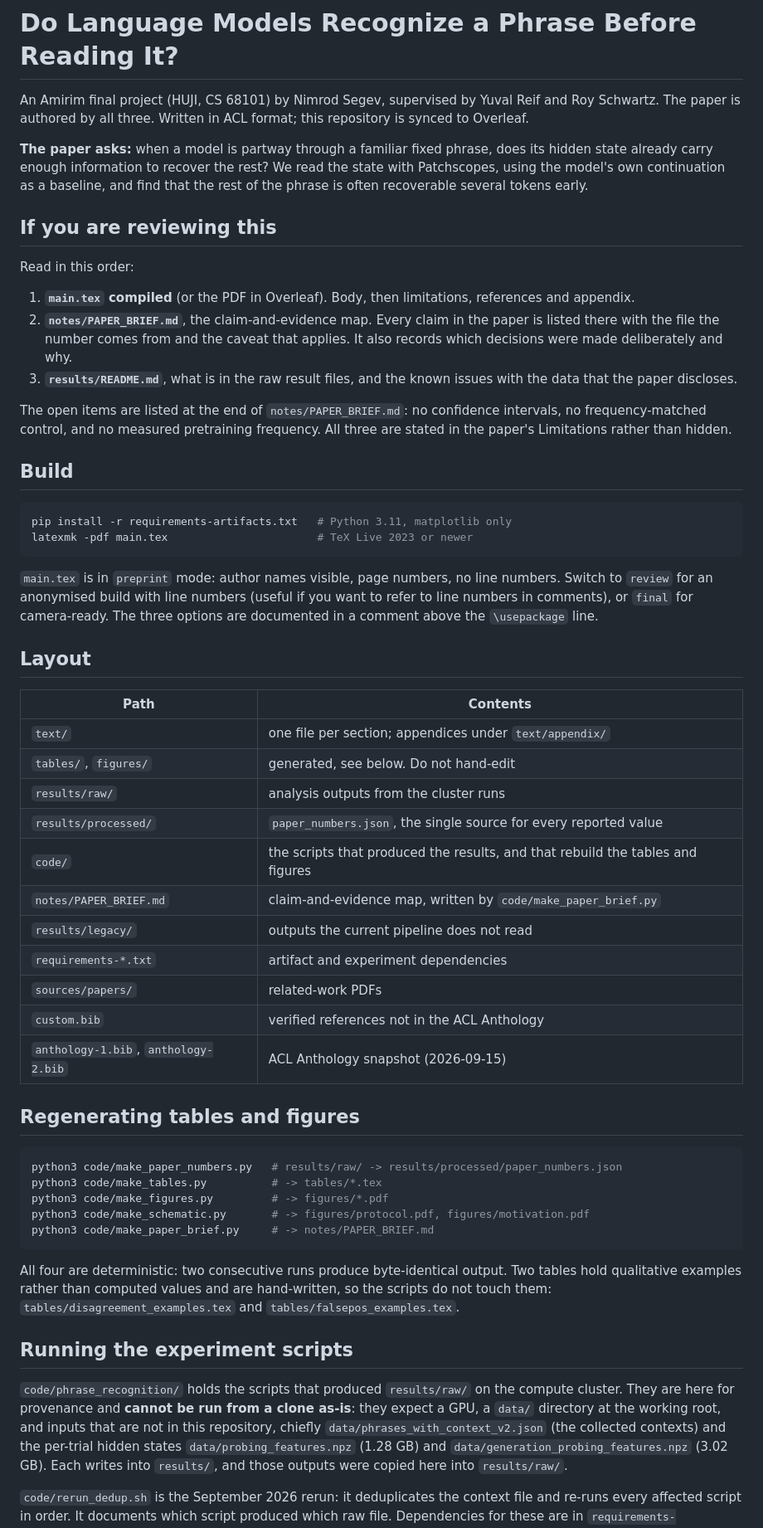
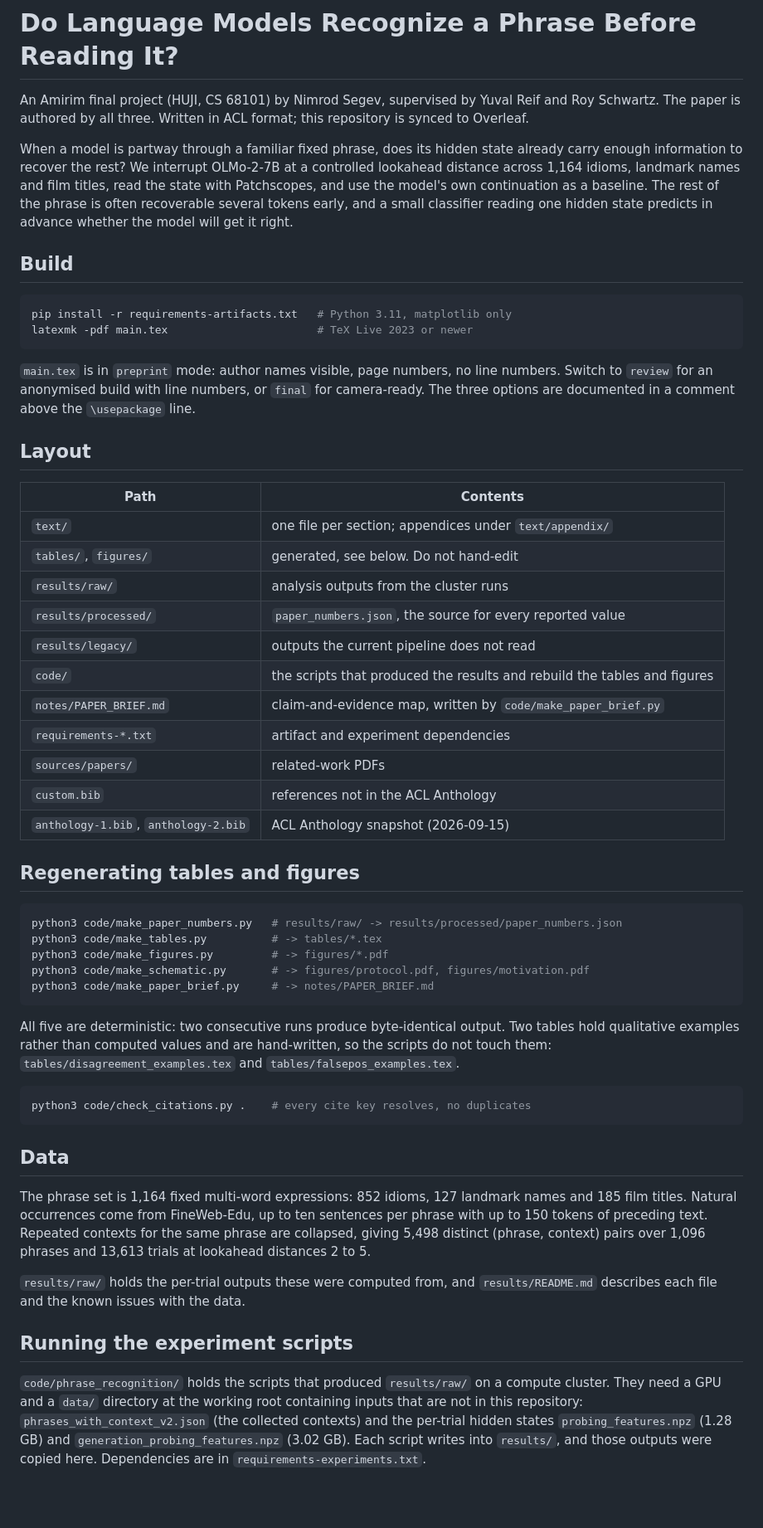
Before and after one commit to nimrodsegev/Amirim-Project, a Markdown page: README.md, the part around one of its changes. Shown at 83% size. Rendered like a GitHub page; blank space fills up the shorter version.

````diff
--- a/README.md
+++ b/README.md
@@ -4,26 +4,13 @@ An Amirim final project (HUJI, CS 68101) by Nimrod Segev, supervised by Yuval
 Reif and Roy Schwartz. The paper is authored by all three. Written in ACL
 format; this repository is synced to Overleaf.
 
-**The paper asks:** when a model is partway through a familiar fixed phrase, does
-its hidden state already carry enough information to recover the rest? We read
-the state with Patchscopes, using the model's own continuation as a baseline, and
-find that the rest of the phrase is often recoverable several tokens early.
-
-## If you are reviewing this
-
-Read in this order:
-
-1. **`main.tex` compiled** (or the PDF in Overleaf). Body, then limitations,
-   references and appendix.
-2. **`notes/PAPER_BRIEF.md`**, the claim-and-evidence map. Every claim in the
-   paper is listed there with the file the number comes from and the caveat that
-   applies. It also records which decisions were made deliberately and why.
-3. **`results/README.md`**, what is in the raw result files, and the known
-   issues with the data that the paper discloses.
-
-The open items are listed at the end of `notes/PAPER_BRIEF.md`: no confidence
-intervals, no frequency-matched control, and no measured pretraining frequency.
-All three are stated in the paper's Limitations rather than hidden.
+When a model is partway through a familiar fixed phrase, does its hidden state
+already carry enough information to recover the rest? We interrupt OLMo-2-7B at
+a controlled lookahead distance across 1,164 idioms, landmark names and film
+titles, read the state with Patchscopes, and use the model's own continuation as
+a baseline. The rest of the phrase is often recoverable several tokens early,
+and a small classifier reading one hidden state predicts in advance whether the
+model will get it right.
 
 ## Build
 
@@ -33,9 +20,9 @@ latexmk -pdf main.tex                       # TeX Live 2023 or newer
 ```
 
 `main.tex` is in `preprint` mode: author names visible, page numbers, no line
-numbers. Switch to `review` for an anonymised build with line numbers (useful if
-you want to refer to line numbers in comments), or `final` for camera-ready. The
-three options are documented in a comment above the `\usepackage` line.
+numbers. Switch to `review` for an anonymised build with line numbers, or
+`final` for camera-ready. The three options are documented in a comment above
+the `\usepackage` line.
 
 ## Layout
 
@@ -44,13 +31,13 @@ three options are documented in a comment above the `\usepackage` line.
 | `text/` | one file per section; appendices under `text/appendix/` |
 | `tables/`, `figures/` | generated, see below. Do not hand-edit |
 | `results/raw/` | analysis outputs from the cluster runs |
-| `results/processed/` | `paper_numbers.json`, the single source for every reported value |
-| `code/` | the scripts that produced the results, and that rebuild the tables and figures |
+| `results/processed/` | `paper_numbers.json`, the source for every reported value |
+| `results/legacy/` | outputs the current pipeline does not read |
+| `code/` | the scripts that produced the results and rebuild the tables and figures |
 | `notes/PAPER_BRIEF.md` | claim-and-evidence map, written by `code/make_paper_brief.py` |
-| `results/legacy/` | outputs the current pipeline does not read |
 | `requirements-*.txt` | artifact and experiment dependencies |
 | `sources/papers/` | related-work PDFs |
-| `custom.bib` | verified references not in the ACL Anthology |
+| `custom.bib` | references not in the ACL Anthology |
 | `anthology-1.bib`, `anthology-2.bib` | ACL Anthology snapshot (2026-09-15) |
 
 ## Regenerating tables and figures
@@ -63,24 +50,33 @@ python3 code/make_schematic.py       # -> figures/protocol.pdf, figures/motivati
 python3 code/make_paper_brief.py     # -> notes/PAPER_BRIEF.md
 ```
 
-All four are deterministic: two consecutive runs produce byte-identical output.
+All five are deterministic: two consecutive runs produce byte-identical output.
 Two tables hold qualitative examples rather than computed values and are
 hand-written, so the scripts do not touch them:
 `tables/disagreement_examples.tex` and `tables/falsepos_examples.tex`.
 
+```bash
+python3 code/check_citations.py .    # every cite key resolves, no duplicates
+```
+
+## Data
+
+The phrase set is 1,164 fixed multi-word expressions: 852 idioms, 127 landmark
+names and 185 film titles. Natural occurrences come from FineWeb-Edu, up to ten
+sentences per phrase with up to 150 tokens of preceding text. Repeated contexts
+for the same phrase are collapsed, giving 5,498 distinct (phrase, context) pairs
+over 1,096 phrases and 13,613 trials at lookahead distances 2 to 5.
+
+`results/raw/` holds the per-trial outputs these were computed from, and
+`results/README.md` describes each file and the known issues with the data.
+
 ## Running the experiment scripts
 
-`code/phrase_recognition/` holds the scripts that produced `results/raw/` on the
-compute cluster. They are here for provenance and **cannot be run from a clone
-as-is**: they expect a GPU, a `data/` directory at the working root, and inputs
-that are not in this repository, chiefly
-`data/phrases_with_context_v2.json` (the collected contexts) and the per-trial
-hidden states `data/probing_features.npz` (1.28 GB) and
-`data/generation_probing_features.npz` (3.02 GB). Each writes into `results/`,
-and those outputs were copied here into `results/raw/`.
-
-`code/rerun_dedup.sh` is the September 2026 rerun: it deduplicates the context
-file and re-runs every affected script in order. It documents which script
-produced which raw file. Dependencies for these are in
+`code/phrase_recognition/` holds the scripts that produced `results/raw/` on a
+compute cluster. They need a GPU and a `data/` directory at the working root
+containing inputs that are not in this repository: `phrases_with_context_v2.json`
+(the collected contexts) and the per-trial hidden states `probing_features.npz`
+(1.28 GB) and `generation_probing_features.npz` (3.02 GB). Each script writes
+into `results/`, and those outputs were copied here. Dependencies are in
 `requirements-experiments.txt`.
 
````
Also changed, not shown: other parts of README.md (+12 -37 lines).
